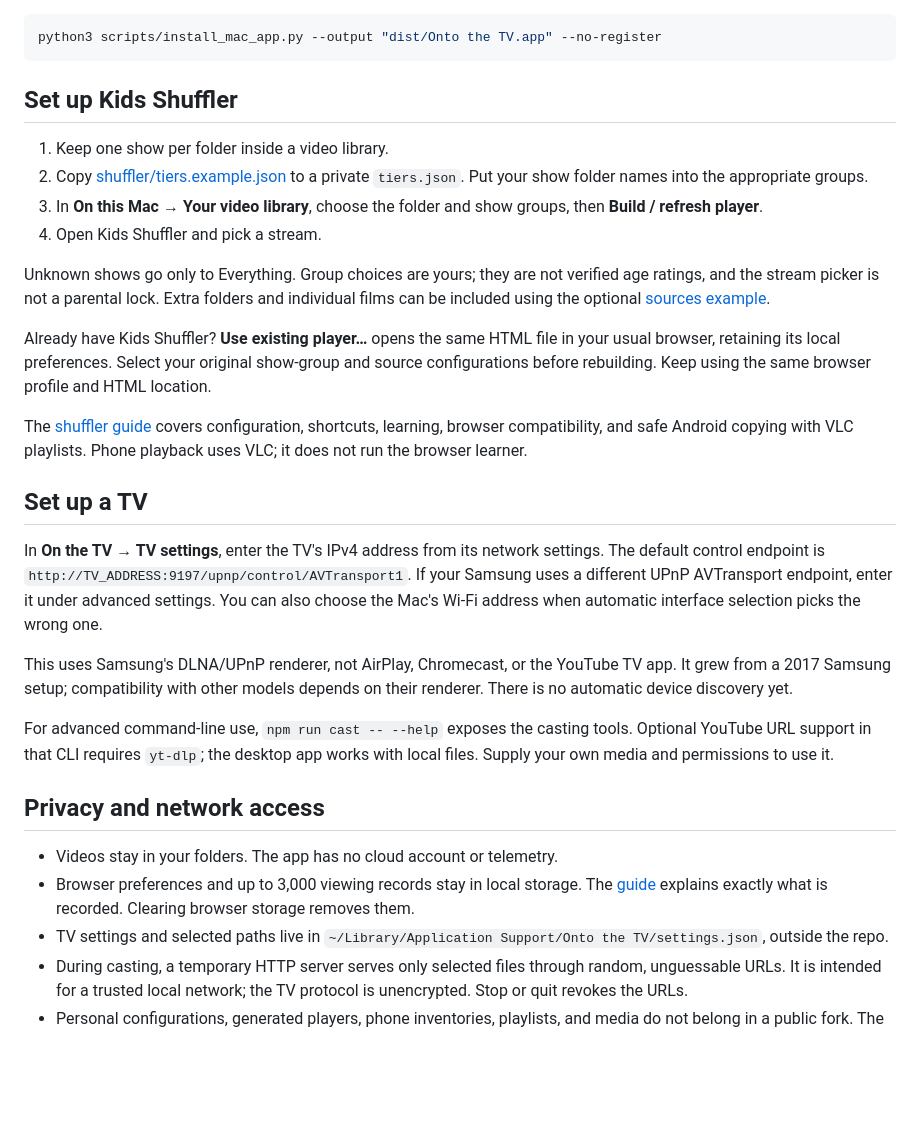
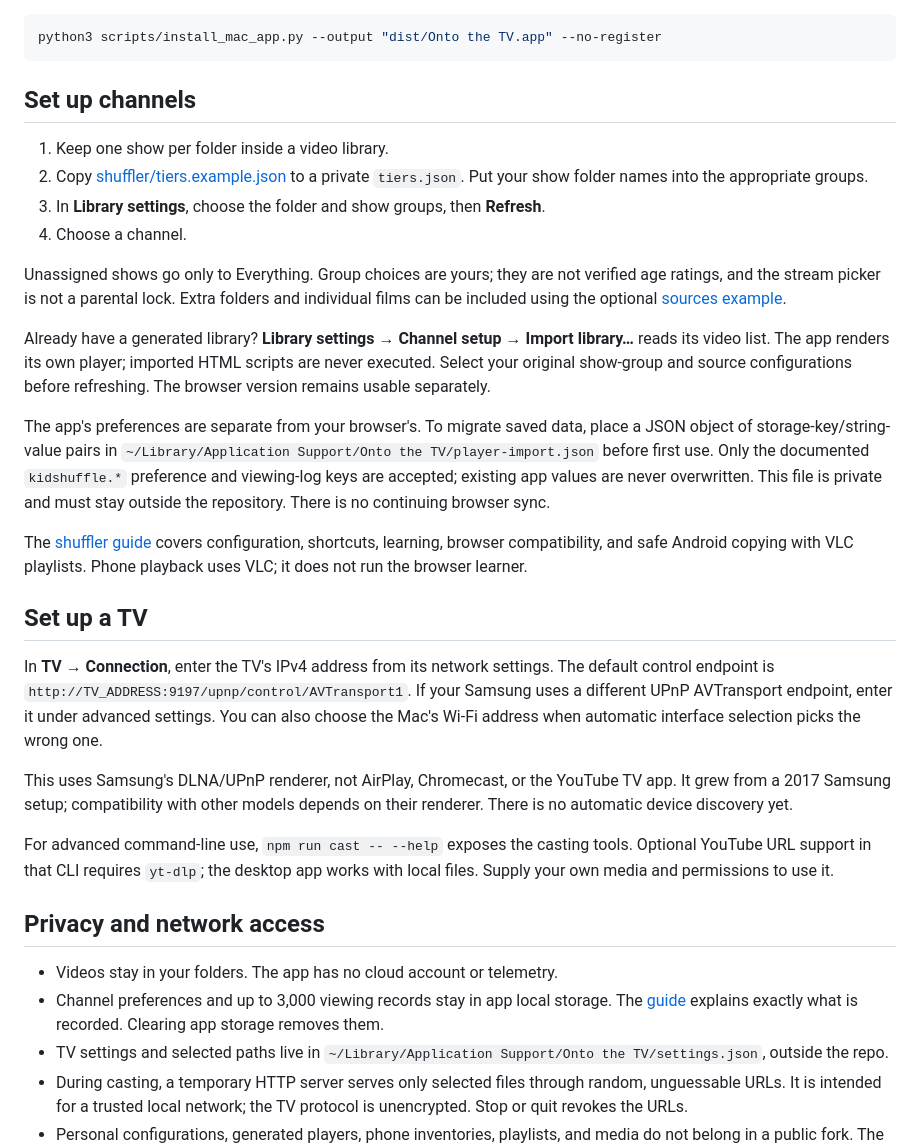
Before and after one commit to todd866/onto-the-tv, a Markdown page: README.md, the part around the change printed below. Rendered like a GitHub page; blank space fills up the shorter version.

````diff
--- a/README.md
+++ b/README.md
@@ -53,24 +41,31 @@ For development, use `npm start`. To stage a build without registering it:
 python3 scripts/install_mac_app.py --output "dist/Onto the TV.app" --no-register
 ```
 
-## Set up Kids Shuffler
+## Set up channels
 
 1. Keep one show per folder inside a video library.
 2. Copy [shuffler/tiers.example.json](shuffler/tiers.example.json) to a private
    `tiers.json`. Put your show folder names into the appropriate groups.
-3. In **On this Mac → Your video library**, choose the folder and show groups,
-   then **Build / refresh player**.
-4. Open Kids Shuffler and pick a stream.
+3. In **Library settings**, choose the folder and show groups,
+   then **Refresh**.
+4. Choose a channel.
 
-Unknown shows go only to Everything. Group choices are yours; they are not
+Unassigned shows go only to Everything. Group choices are yours; they are not
 verified age ratings, and the stream picker is not a parental lock. Extra
 folders and individual films can be included using the optional
 [sources example](shuffler/sources.example.json).
 
-Already have Kids Shuffler? **Use existing player…** opens the same HTML file
-in your usual browser, retaining its local preferences. Select your original
-show-group and source configurations before rebuilding. Keep using the same
-browser profile and HTML location.
+Already have a generated library? **Library settings → Channel setup → Import
+library…** reads its video list. The app renders its own player; imported HTML
+scripts are never executed. Select your original show-group and source
+configurations before refreshing. The browser version remains usable separately.
+
+The app's preferences are separate from your browser's. To migrate saved data,
+place a JSON object of storage-key/string-value pairs in
+`~/Library/Application Support/Onto the TV/player-import.json` before first use.
+Only the documented `kidshuffle.*` preference and viewing-log keys are accepted;
+existing app values are never overwritten. This file is private and must stay
+outside the repository. There is no continuing browser sync.
 
 The [shuffler guide](shuffler/README.md) covers configuration, shortcuts,
 learning, browser compatibility, and safe Android copying with VLC playlists.
@@ -78,7 +73,7 @@ Phone playback uses VLC; it does not run the browser learner.
 
 ## Set up a TV
 
-In **On the TV → TV settings**, enter the TV's IPv4 address from its network
+In **TV → Connection**, enter the TV's IPv4 address from its network
 settings. The default control endpoint is
 `http://TV_ADDRESS:9197/upnp/control/AVTransport1`. If your Samsung uses a different
 UPnP AVTransport endpoint, enter it under advanced settings. You can also choose
@@ -95,9 +90,9 @@ app works with local files. Supply your own media and permissions to use it.
 ## Privacy and network access
 
 - Videos stay in your folders. The app has no cloud account or telemetry.
-- Browser preferences and up to 3,000 viewing records stay in local storage.
+- Channel preferences and up to 3,000 viewing records stay in app local storage.
   The [guide](shuffler/README.md#watching-and-learning) explains exactly what is
-  recorded. Clearing browser storage removes them.
+  recorded. Clearing app storage removes them.
 - TV settings and selected paths live in
   `~/Library/Application Support/Onto the TV/settings.json`, outside the repo.
 - During casting, a temporary HTTP server serves only selected files through
````
Also changed, not shown: other parts of README.md (+10 -22 lines), brand/app-preview.png, 12 other files.
